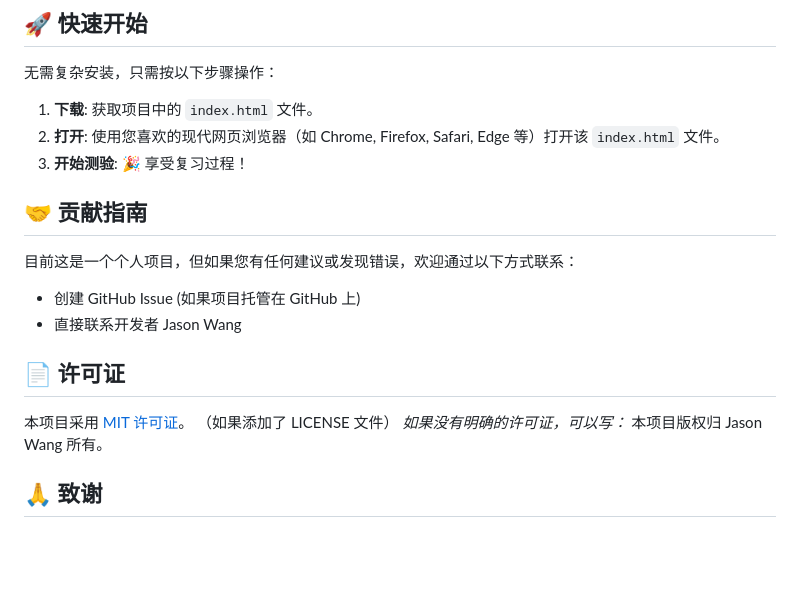
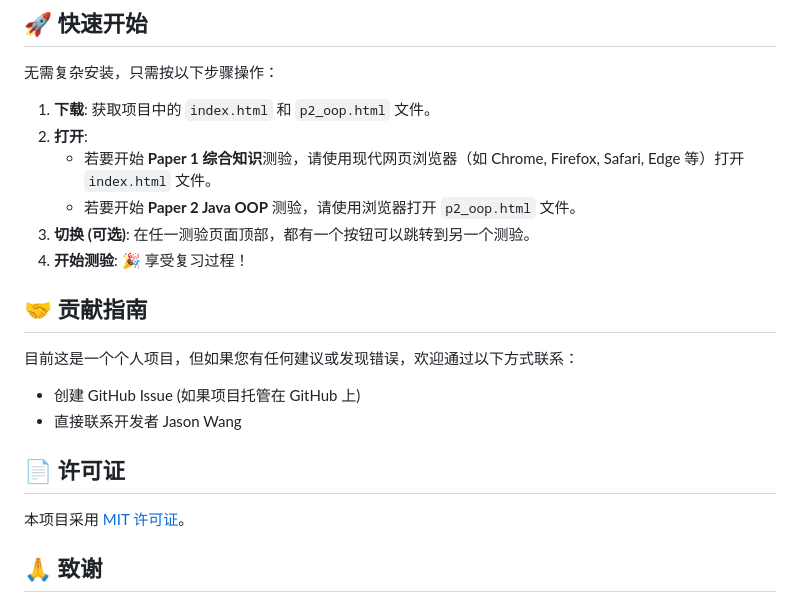
Before and after one commit to Real-JasonWang/IB_2025_CS_Review, a Markdown page: README.md, the part around the change printed below. GitHub-like rendering; blank space fills up the shorter version.

```diff
--- a/README.md
+++ b/README.md
@@ -51,9 +75,12 @@
 
 无需复杂安装，只需按以下步骤操作：
 
-1.  **下载**: 获取项目中的 `index.html` 文件。
-2.  **打开**: 使用您喜欢的现代网页浏览器（如 Chrome, Firefox, Safari, Edge 等）打开该 `index.html` 文件。
-3.  **开始测验**: 🎉 享受复习过程！
+1.  **下载**: 获取项目中的 `index.html` 和 `p2_oop.html` 文件。
+2.  **打开**:
+    * 若要开始 **Paper 1 综合知识**测验，请使用现代网页浏览器（如 Chrome, Firefox, Safari, Edge 等）打开 `index.html` 文件。
+    * 若要开始 **Paper 2 Java OOP** 测验，请使用浏览器打开 `p2_oop.html` 文件。
+3.  **切换 (可选)**: 在任一测验页面顶部，都有一个按钮可以跳转到另一个测验。
+4.  **开始测验**: 🎉 享受复习过程！
 
 ## 🤝 贡献指南
 
@@ -64,8 +91,7 @@
 
 ## 📄 许可证
 
-本项目采用 [MIT 许可证](LICENSE)。 （如果添加了 LICENSE 文件）
-*如果没有明确的许可证，可以写：* 本项目版权归 Jason Wang 所有。
+本项目采用 [MIT 许可证](LICENSE)。
 
 ## 🙏 致谢
 
```
Also changed, not shown: other parts of README.md (+40 -16 lines).
